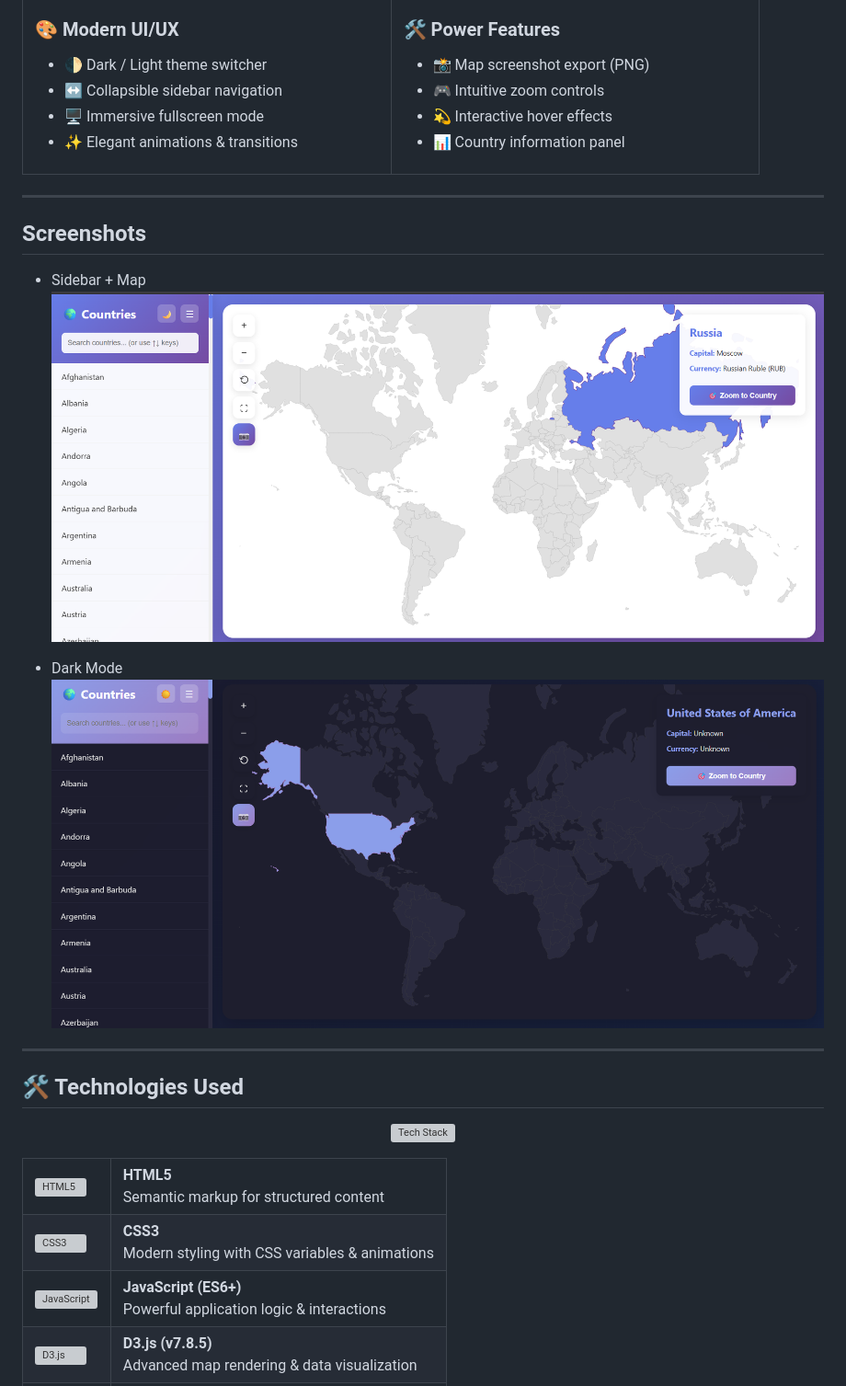
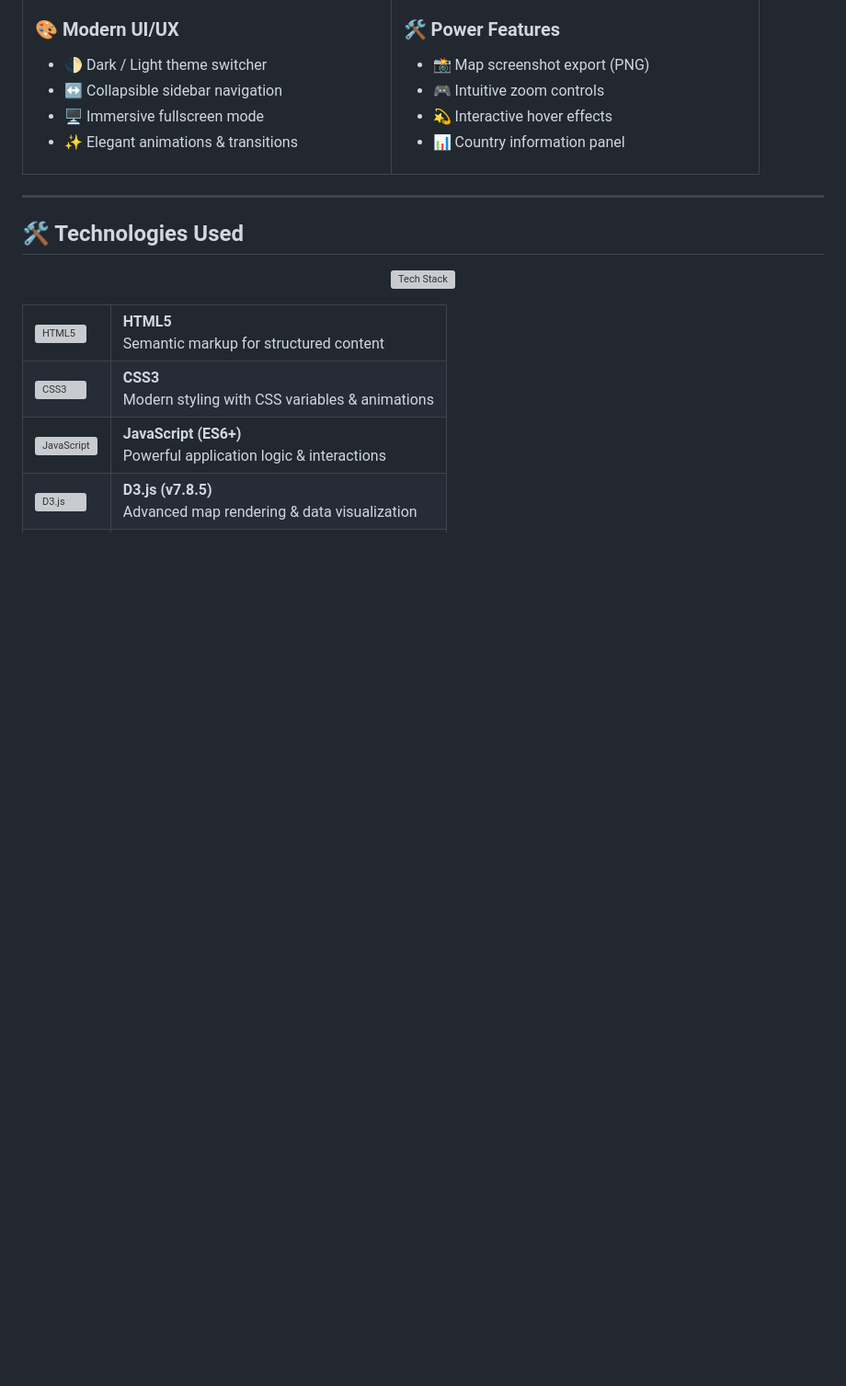
Before and after one commit to meetshaks/Interactive-World-Map-V2, a Markdown page: README.md, the part around the change. Shown at 92% size. GitHub-like rendering; blank space fills up the shorter version; grey boxes are pictures that could not be loaded.

```diff
--- a/README.md
+++ b/README.md
@@ -78,15 +78,6 @@
 
 ---
 
-## Screenshots
-
-- Sidebar + Map
-  ![sidebar-map](assets/images/sidebar-map.png)
-
-- Dark Mode
-  ![dark-mode](assets/images/dark-mode.png)
-
----
 
 ## 🛠️ Technologies Used
 
```
